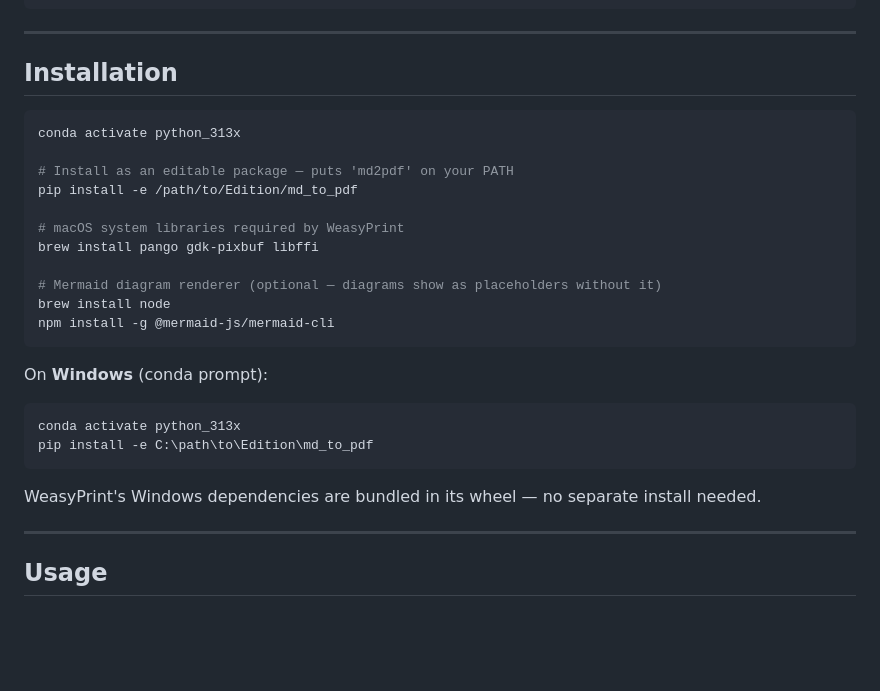
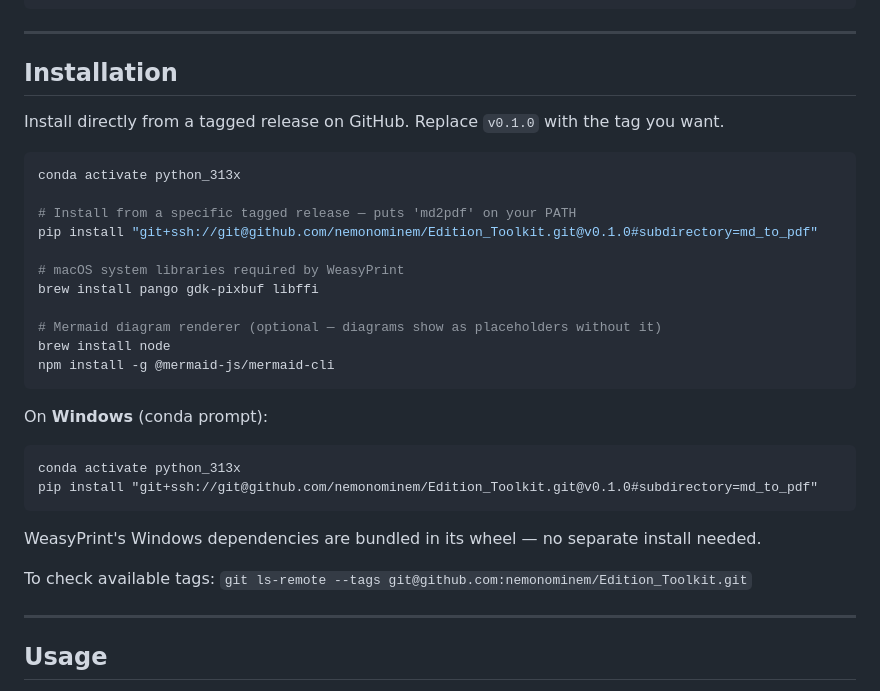
Before and after one commit to nemonominem/Edition_Toolkit, a Markdown page: md_to_pdf/README.md, the part around the change. Drawn GitHub-style; blank space fills up the shorter version.

Commit message:
docs: fix installation instruction to use git+ssh from tagged release

````diff
--- a/md_to_pdf/README.md
+++ b/md_to_pdf/README.md
@@ -23,11 +23,13 @@ md_to_pdf/
 
 ## Installation
 
+Install directly from a tagged release on GitHub. Replace `v0.1.0` with the tag you want.
+
 ```bash
 conda activate python_313x
 
-# Install as an editable package — puts 'md2pdf' on your PATH
-pip install -e /path/to/Edition/md_to_pdf
+# Install from a specific tagged release — puts 'md2pdf' on your PATH
+pip install "git+ssh://git@github.com/nemonominem/Edition_Toolkit.git@v0.1.0#subdirectory=md_to_pdf"
 
 # macOS system libraries required by WeasyPrint
 brew install pango gdk-pixbuf libffi
@@ -41,10 +43,12 @@ On **Windows** (conda prompt):
 
 ```bat
 conda activate python_313x
-pip install -e C:\path\to\Edition\md_to_pdf
+pip install "git+ssh://git@github.com/nemonominem/Edition_Toolkit.git@v0.1.0#subdirectory=md_to_pdf"
 ```
 
 WeasyPrint's Windows dependencies are bundled in its wheel — no separate install needed.
+
+To check available tags: `git ls-remote --tags git@github.com:nemonominem/Edition_Toolkit.git`
 
 ---
 
````
